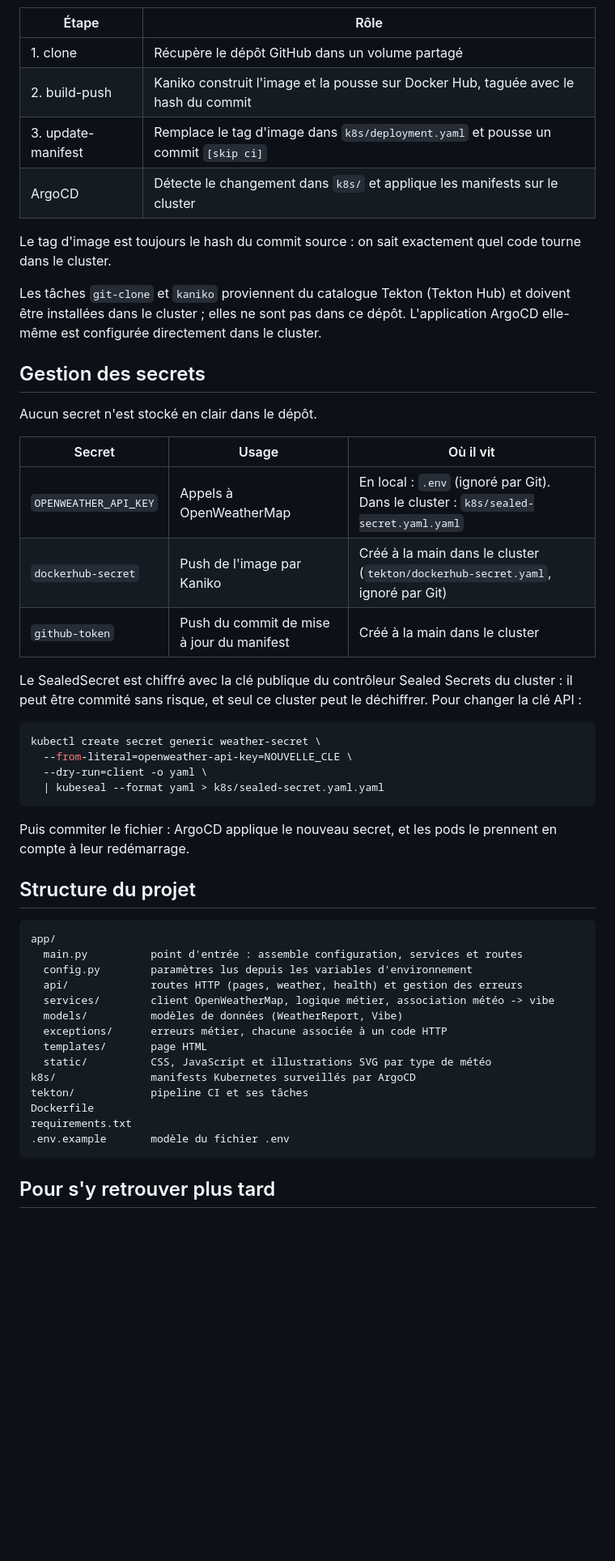
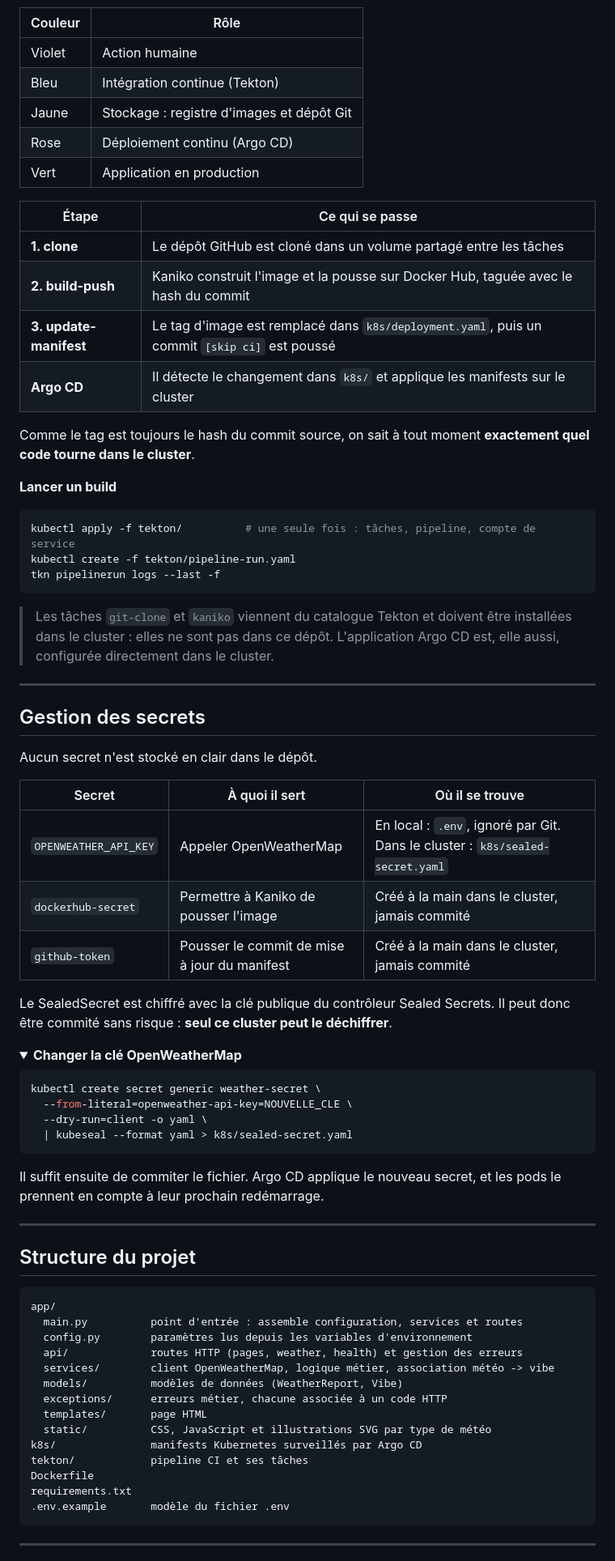
Before and after one commit to ramanantsoa009-rgb/weather-vibes, a Markdown page: README.md, the part around one of its changes. Shown at 81% size. Drawn GitHub-style; folded sections open; blank space fills up the shorter version.

````diff
--- a/README.md
+++ b/README.md
@@ -78,36 +131,61 @@ flowchart TD
 ```
 
-| Étape               | Rôle                                                                                 |
-| ------------------- | ------------------------------------------------------------------------------------ |
-| 1. clone            | Récupère le dépôt GitHub dans un volume partagé                                      |
-| 2. build-push       | Kaniko construit l'image et la pousse sur Docker Hub, taguée avec le hash du commit  |
-| 3. update-manifest  | Remplace le tag d'image dans `k8s/deployment.yaml` et pousse un commit `[skip ci]`   |
-| ArgoCD              | Détecte le changement dans `k8s/` et applique les manifests sur le cluster           |
+| Couleur | Rôle |
+| ------- | ---- |
+| Violet  | Action humaine |
+| Bleu    | Intégration continue (Tekton) |
+| Jaune   | Stockage : registre d'images et dépôt Git |
+| Rose    | Déploiement continu (Argo CD) |
+| Vert    | Application en production |
 
-Le tag d'image est toujours le hash du commit source : on sait exactement quel code tourne dans le cluster.
+| Étape                | Ce qui se passe                                                                  |
+| -------------------- | -------------------------------------------------------------------------------- |
+| **1. clone**         | Le dépôt GitHub est cloné dans un volume partagé entre les tâches                |
+| **2. build-push**    | Kaniko construit l'image et la pousse sur Docker Hub, taguée avec le hash du commit |
+| **3. update-manifest** | Le tag d'image est remplacé dans `k8s/deployment.yaml`, puis un commit `[skip ci]` est poussé |
+| **Argo CD**          | Il détecte le changement dans `k8s/` et applique les manifests sur le cluster    |
 
-Les tâches `git-clone` et `kaniko` proviennent du catalogue Tekton (Tekton Hub) et doivent être installées dans le cluster ; elles ne sont pas dans ce dépôt. L'application ArgoCD elle-même est configurée directement dans le cluster.
+Comme le tag est toujours le hash du commit source, on sait à tout moment **exactement quel code tourne dans le cluster**.
+
+**Lancer un build**
+
+```bash
+kubectl apply -f tekton/          # une seule fois : tâches, pipeline, compte de service
+kubectl create -f tekton/pipeline-run.yaml
+tkn pipelinerun logs --last -f
+```
+
+> Les tâches `git-clone` et `kaniko` viennent du catalogue Tekton et doivent être installées dans le cluster : elles ne sont pas dans ce dépôt. L'application Argo CD est, elle aussi, configurée directement dans le cluster.
+
+---
 
 ## Gestion des secrets
 
 Aucun secret n'est stocké en clair dans le dépôt.
 
-| Secret                | Usage                                  | Où il vit                                                                 |
-| --------------------- | -------------------------------------- | ------------------------------------------------------------------------- |
-| `OPENWEATHER_API_KEY` | Appels à OpenWeatherMap                | En local : `.env` (ignoré par Git). Dans le cluster : `k8s/sealed-secret.yaml.yaml` |
-| `dockerhub-secret`    | Push de l'image par Kaniko             | Créé à la main dans le cluster (`tekton/dockerhub-secret.yaml`, ignoré par Git) |
-| `github-token`        | Push du commit de mise à jour du manifest | Créé à la main dans le cluster                                          |
+| Secret                | À quoi il sert                             | Où il se trouve                                                            |
+| --------------------- | ------------------------------------------ | -------------------------------------------------------------------------- |
+| `OPENWEATHER_API_KEY` | Appeler OpenWeatherMap                     | En local : `.env`, ignoré par Git. Dans le cluster : `k8s/sealed-secret.yaml` |
+| `dockerhub-secret`    | Permettre à Kaniko de pousser l'image      | Créé à la main dans le cluster, jamais commité                             |
+| `github-token`        | Pousser le commit de mise à jour du manifest | Créé à la main dans le cluster, jamais commité                           |
 
-Le SealedSecret est chiffré avec la clé publique du contrôleur Sealed Secrets du cluster : il peut être commité sans risque, et seul ce cluster peut le déchiffrer. Pour changer la clé API :
+Le SealedSecret est chiffré avec la clé publique du contrôleur Sealed Secrets. Il peut donc être commité sans risque : **seul ce cluster peut le déchiffrer**.
+
+<details>
+<summary><strong>Changer la clé OpenWeatherMap</strong></summary>
 
 ```bash
 kubectl create secret generic weather-secret \
   --from-literal=openweather-api-key=NOUVELLE_CLE \
   --dry-run=client -o yaml \
-  | kubeseal --format yaml > k8s/sealed-secret.yaml.yaml
+  | kubeseal --format yaml > k8s/sealed-secret.yaml
 ```
 
-Puis commiter le fichier : ArgoCD applique le nouveau secret, et les pods le prennent en compte à leur redémarrage.
+Il suffit ensuite de commiter le fichier. Argo CD applique le nouveau secret, et les pods le prennent en compte à leur prochain redémarrage.
+
+</details>
+
+---
 
 ## Structure du projet
 
@@ -121,12 +199,12 @@ app/
   exceptions/      erreurs métier, chacune associée à un code HTTP
   templates/       page HTML
   static/          CSS, JavaScript et illustrations SVG par type de météo
-k8s/               manifests Kubernetes surveillés par ArgoCD
+k8s/               manifests Kubernetes surveillés par Argo CD
 tekton/            pipeline CI et ses tâches
 Dockerfile
 requirements.txt
 .env.example       modèle du fichier .env
 ```
 
-## Pour s'y retrouver plus tard
+---
 
````
Also changed, not shown: other parts of README.md (+156 -44 lines).
